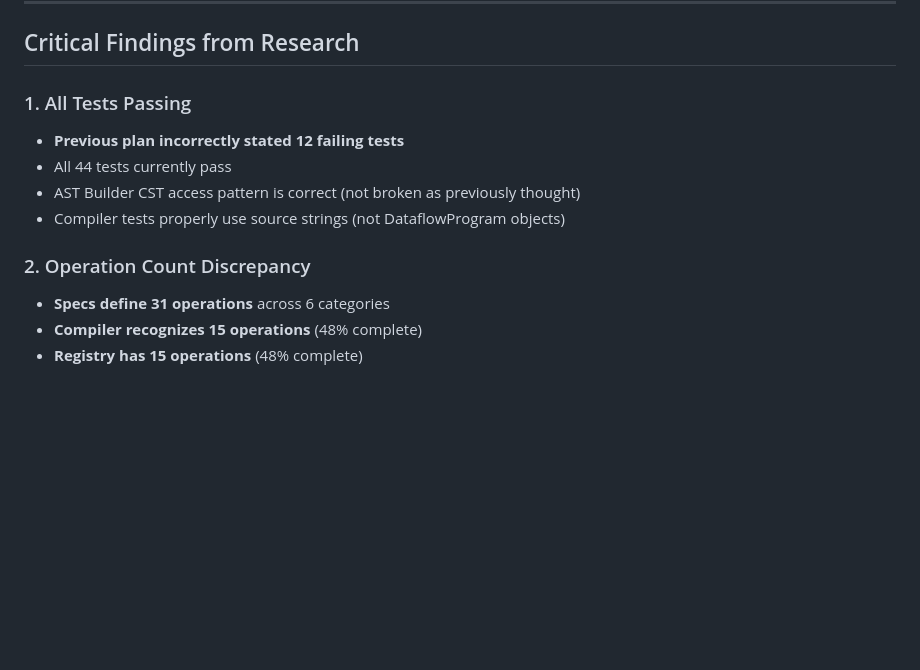
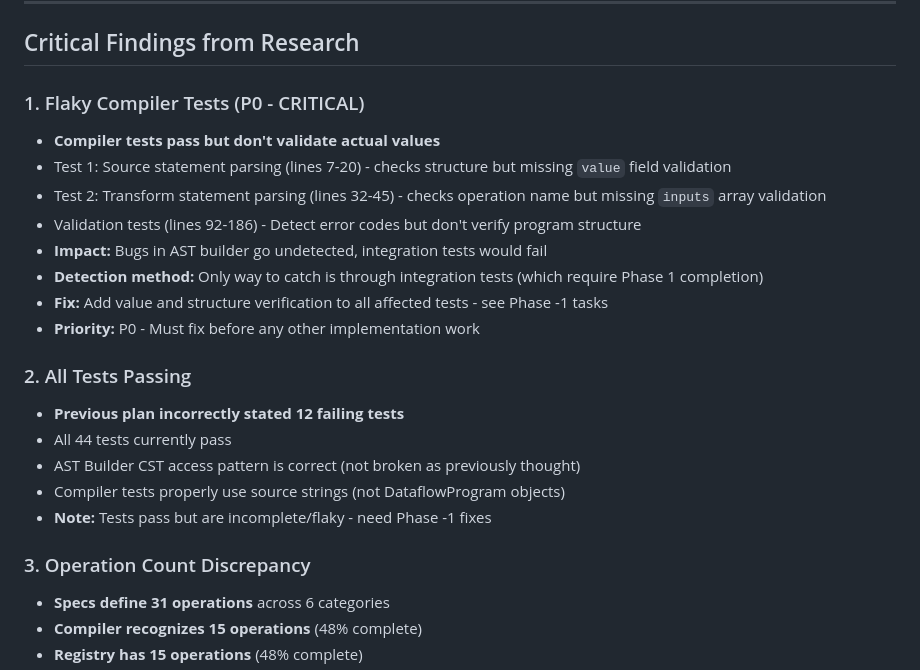
Before and after one commit to luisvpan/thesis, a Markdown page: code/dataflow-execution-environment/IMPLEMENTATION_PLAN.md, the part around one of its changes. Rendered like a GitHub page; blank space fills up the shorter version.

Commit message:
feat: update implementation plan with flaky compiler test fixes

```diff
--- a/code/dataflow-execution-environment/IMPLEMENTATION_PLAN.md
+++ b/code/dataflow-execution-environment/IMPLEMENTATION_PLAN.md
@@ -67,13 +67,24 @@ packages/
 
 ## Critical Findings from Research
 
-### 1. All Tests Passing
+### 1. Flaky Compiler Tests (P0 - CRITICAL)
+- **Compiler tests pass but don't validate actual values**
+- Test 1: Source statement parsing (lines 7-20) - checks structure but missing `value` field validation
+- Test 2: Transform statement parsing (lines 32-45) - checks operation name but missing `inputs` array validation
+- Validation tests (lines 92-186) - Detect error codes but don't verify program structure
+- **Impact:** Bugs in AST builder go undetected, integration tests would fail
+- **Detection method:** Only way to catch is through integration tests (which require Phase 1 completion)
+- **Fix:** Add value and structure verification to all affected tests - see Phase -1 tasks
+- **Priority:** P0 - Must fix before any other implementation work
+
+### 2. All Tests Passing
 - **Previous plan incorrectly stated 12 failing tests**
 - All 44 tests currently pass
 - AST Builder CST access pattern is correct (not broken as previously thought)
 - Compiler tests properly use source strings (not DataflowProgram objects)
+- **Note:** Tests pass but are incomplete/flaky - need Phase -1 fixes
 
-### 2. Operation Count Discrepancy
+### 3. Operation Count Discrepancy
 - **Specs define 31 operations** across 6 categories
 - **Compiler recognizes 15 operations** (48% complete)
 - **Registry has 15 operations** (48% complete)
```
Also changed, not shown: other parts of code/dataflow-execution-environment/IMPLEMENTATION_PLAN.md (+168 -0 lines).
